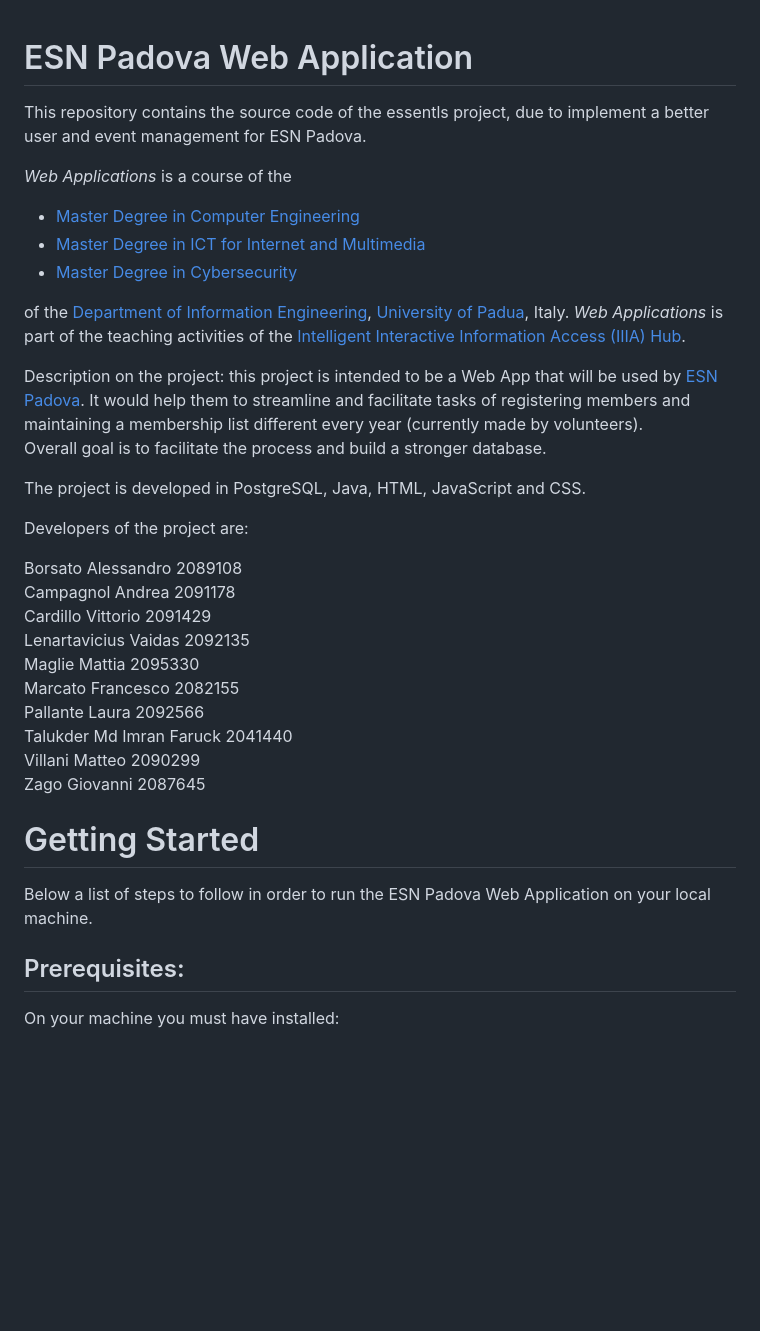
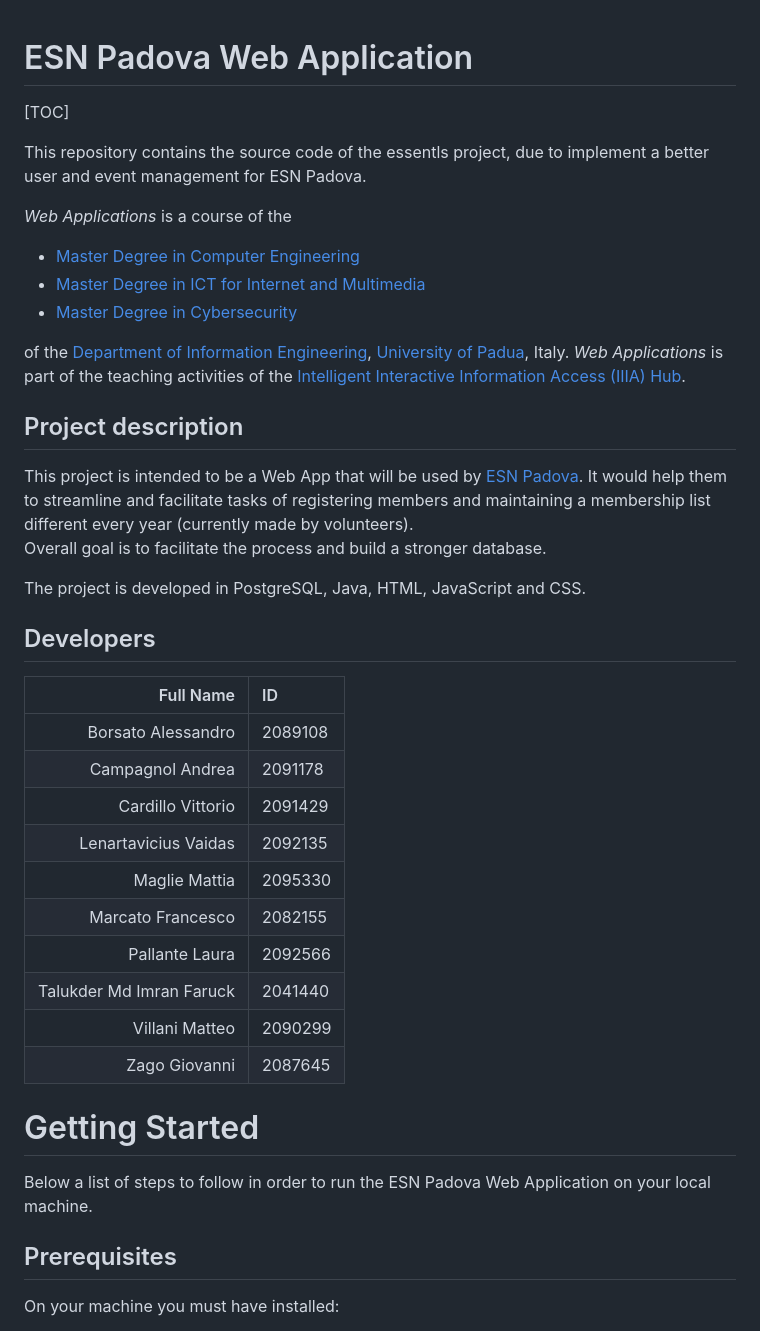
Before and after one commit to NonnoPinto/ESSENTLS-WebApplication2023, a Markdown page: README.md, the part around one of its changes. Drawn GitHub-style; blank space fills up the shorter version.

```diff
--- a/README.md
+++ b/README.md
@@ -1,4 +1,5 @@
 # ESN Padova Web Application
+[TOC]
 
 This repository contains the source code of the essentls project, due to implement a better user and event
 management for ESN Padova.
@@ -11,31 +12,33 @@ management for ESN Padova.
 
 of the  [Department of Information Engineering](https://www.dei.unipd.it/en/), [University of Padua](https://www.unipd.it/en/), Italy. *Web Applications* is part of the teaching activities of the [Intelligent Interactive Information Access (IIIA) Hub](http://iiia.dei.unipd.it/).
 
-Description on the project: this project is intended to be a Web App that will be used by [ESN Padova](https://padova.esn.it/).
+## Project description
+
+This project is intended to be a Web App that will be used by [ESN Padova](https://padova.esn.it/).
 It would help them to streamline and facilitate tasks of registering members and maintaining a membership list different every year (currently made by volunteers).
 Overall goal is to facilitate the process and build a stronger database.
 
 The project is developed in PostgreSQL, Java, HTML, JavaScript and CSS.
 
-Developers of the project are:
-
-Borsato Alessandro 2089108
-Campagnol Andrea 2091178
-Cardillo Vittorio 2091429
-Lenartavicius Vaidas 2092135
-Maglie Mattia 2095330
-Marcato Francesco 2082155
-Pallante Laura 2092566
-Talukder Md Imran Faruck 2041440
-Villani Matteo 2090299
-Zago Giovanni 2087645
-
+## Developers
+Full Name | ID
+--: | :--
+Borsato Alessandro | 2089108
+Campagnol Andrea | 2091178
+Cardillo Vittorio | 2091429
+Lenartavicius Vaidas | 2092135
+Maglie Mattia | 2095330
+Marcato Francesco | 2082155
+Pallante Laura | 2092566
+Talukder Md Imran Faruck | 2041440
+Villani Matteo | 2090299
+Zago Giovanni | 2087645
 
 # Getting Started
 
 Below a list of steps to follow in order to run the ESN Padova Web Application on your local machine.
 
-## Prerequisites:
+## Prerequisites
 
 On your machine you must have installed:
 
```
Also changed, not shown: other parts of README.md (+19 -14 lines).
